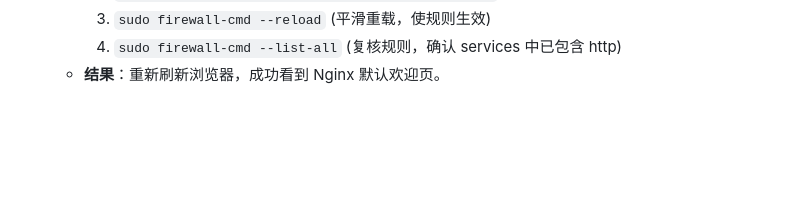
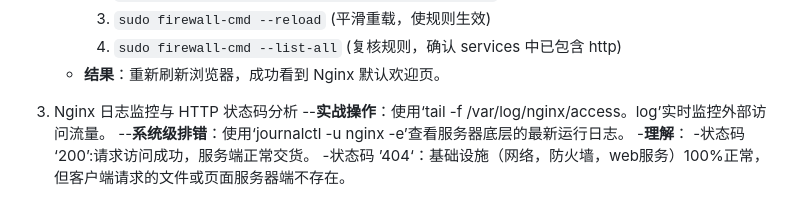
Before and after one commit to Qing1179/linux-ops-learning, a Markdown page: README.md, the part around the change. Drawn GitHub-style; blank space fills up the shorter version.

Commit message:
feat: 掌握 access.log 实时监控与 404 状态码的含义

```diff
--- a/README.md
+++ b/README.md
@@ -132,3 +132,10 @@ lo      a5ed8ef2-996b-41ea-bba4-783efb16f9f8  loopback  lo
      3. `sudo firewall-cmd --reload` (平滑重载，使规则生效)
      4. `sudo firewall-cmd --list-all` (复核规则，确认 services 中已包含 http)
    - **结果**：重新刷新浏览器，成功看到 Nginx 默认欢迎页。
+
+3. Nginx 日志监控与 HTTP 状态码分析
+--**实战操作**：使用‘tail -f /var/log/nginx/access。log’实时监控外部访问流量。
+--**系统级排错**：使用‘journalctl -u nginx -e’查看服务器底层的最新运行日志。
+-**理解**：
+    -状态码 ‘200’:请求访问成功，服务端正常交货。
+    -状态码 ’404‘：基础设施（网络，防火墙，web服务）100%正常，但客户端请求的文件或页面服务器端不存在。
```
